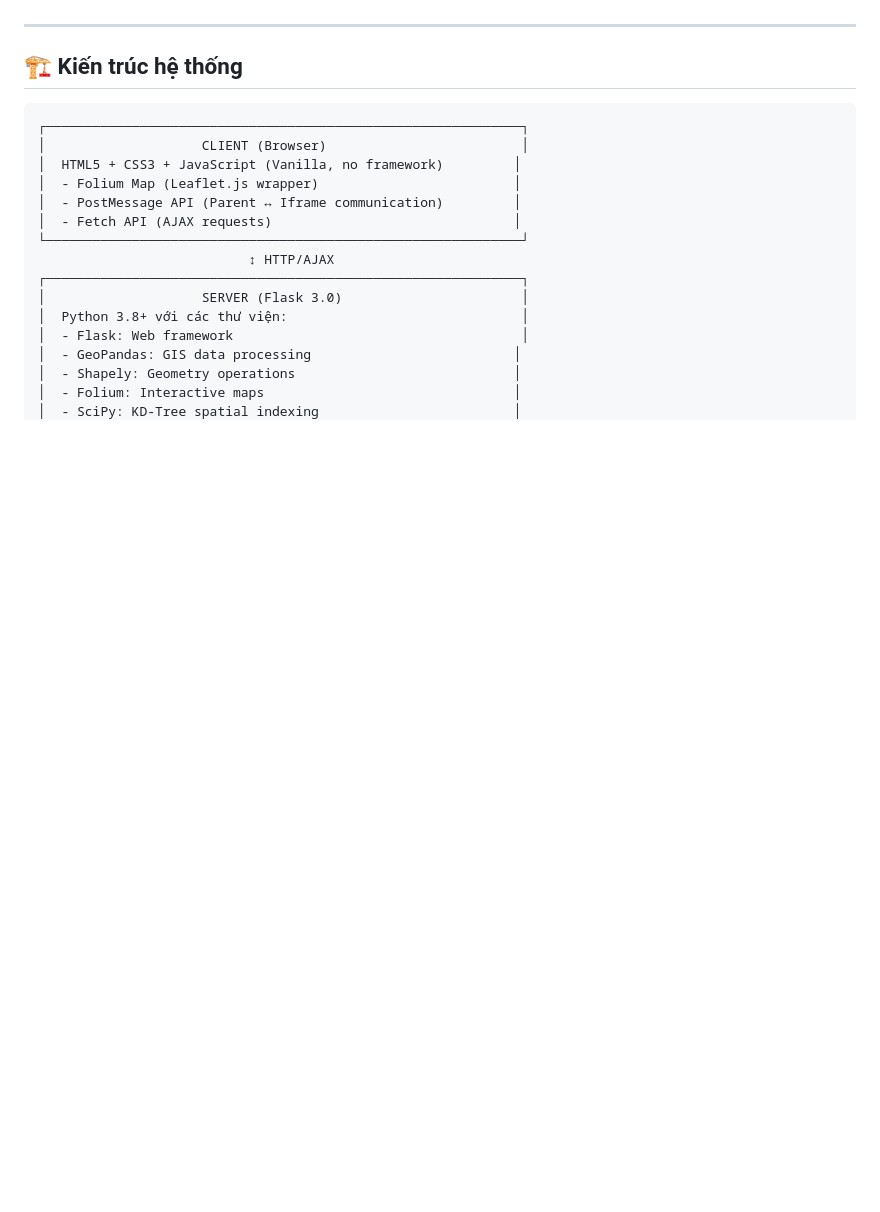
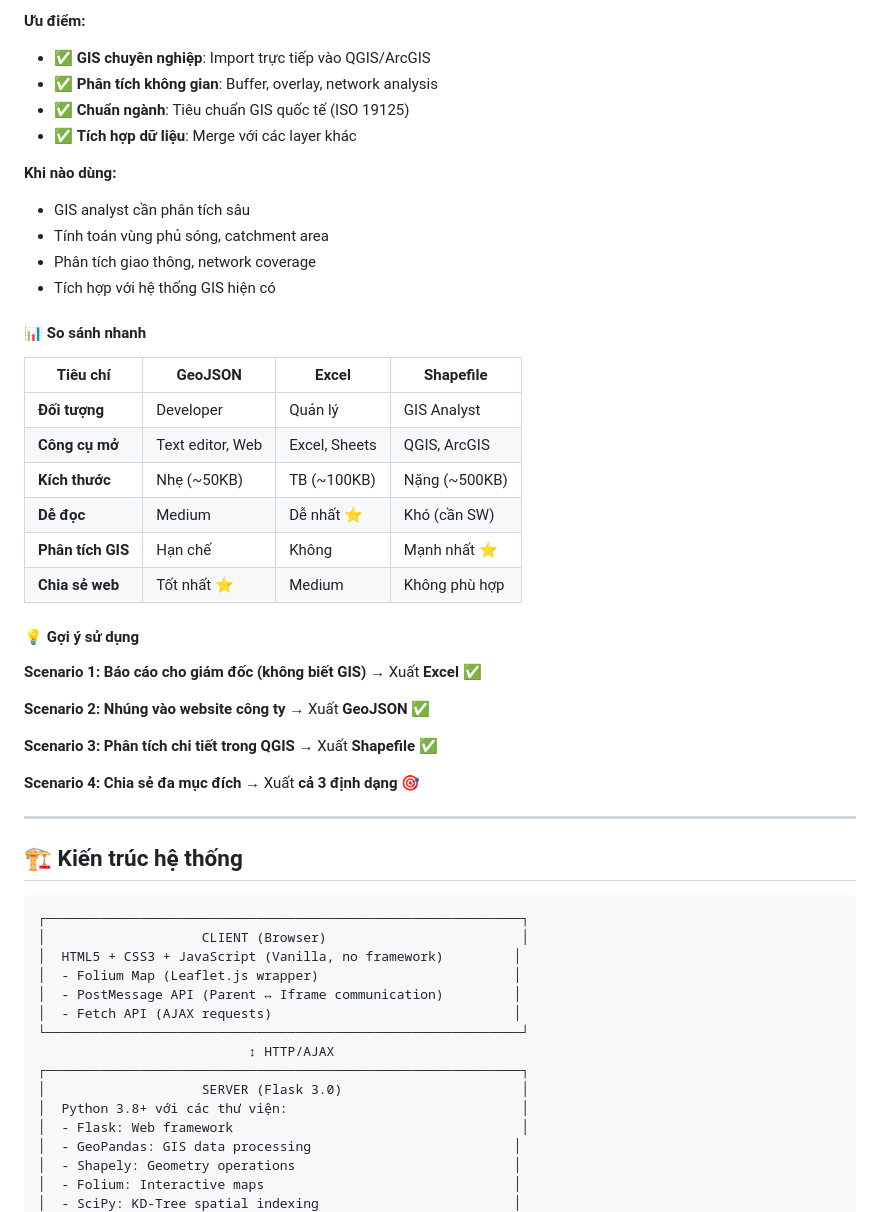
Before and after one commit to Hanniel1102/GIS, a Markdown page: README.md, the part around one of its changes. GitHub-like rendering; blank space fills up the shorter version.

```diff
--- a/README.md
+++ b/README.md
@@ -647,3 +715,39 @@ Xuất kết quả tối ưu theo nhiều định dạng
+**Ưu điểm:**
+- ✅ **GIS chuyên nghiệp**: Import trực tiếp vào QGIS/ArcGIS
+- ✅ **Phân tích không gian**: Buffer, overlay, network analysis
+- ✅ **Chuẩn ngành**: Tiêu chuẩn GIS quốc tế (ISO 19125)
+- ✅ **Tích hợp dữ liệu**: Merge với các layer khác
+
+**Khi nào dùng:**
+- GIS analyst cần phân tích sâu
+- Tính toán vùng phủ sóng, catchment area
+- Phân tích giao thông, network coverage
+- Tích hợp với hệ thống GIS hiện có
+
+#### 📊 So sánh nhanh
+
+| Tiêu chí | GeoJSON | Excel | Shapefile |
+|----------|---------|-------|-----------|
+| **Đối tượng** | Developer | Quản lý | GIS Analyst |
+| **Công cụ mở** | Text editor, Web | Excel, Sheets | QGIS, ArcGIS |
+| **Kích thước** | Nhẹ (~50KB) | TB (~100KB) | Nặng (~500KB) |
+| **Dễ đọc** | Medium | Dễ nhất ⭐ | Khó (cần SW) |
+| **Phân tích GIS** | Hạn chế | Không | Mạnh nhất ⭐ |
+| **Chia sẻ web** | Tốt nhất ⭐ | Medium | Không phù hợp |
+
+#### 💡 Gợi ý sử dụng
+
+**Scenario 1: Báo cáo cho giám đốc (không biết GIS)**
+→ Xuất **Excel** ✅
+
+**Scenario 2: Nhúng vào website công ty**
+→ Xuất **GeoJSON** ✅
+
+**Scenario 3: Phân tích chi tiết trong QGIS**
+→ Xuất **Shapefile** ✅
+
+**Scenario 4: Chia sẻ đa mục đích**
+→ Xuất **cả 3 định dạng** 🎯
 
 ---
 
```
Also changed, not shown: other parts of README.md (+68 -0 lines).
